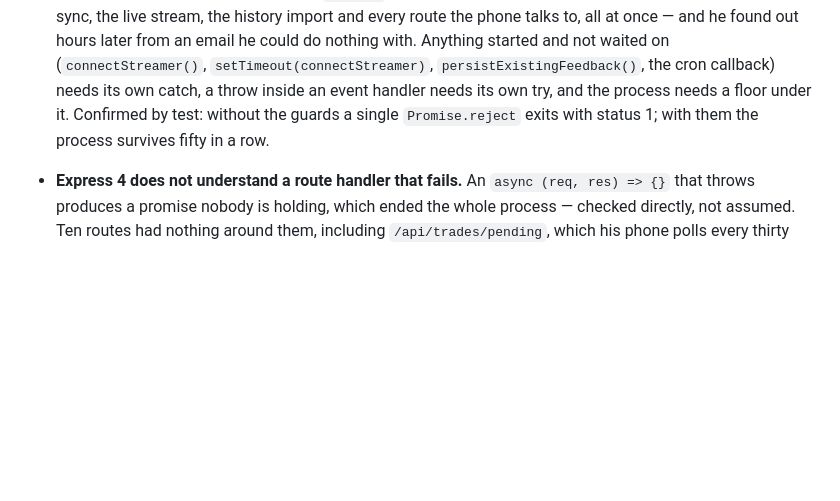
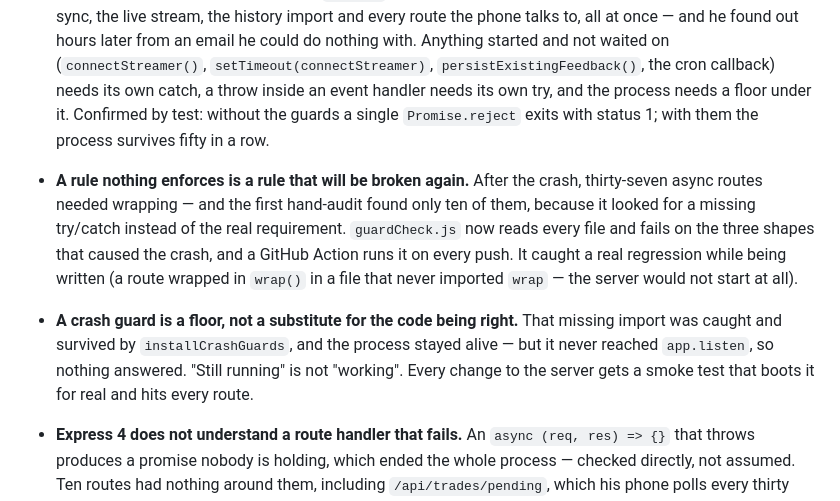
Before and after one commit to alynnyree/strat-journal-app, a Markdown page: CLAUDE.md, the part around the change. Rendered like a GitHub page; blank space fills up the shorter version.

```diff
--- a/CLAUDE.md
+++ b/CLAUDE.md
@@ -362,6 +362,19 @@ Uses **The Strat**. Key concepts the code implements:
   a floor under it. Confirmed by test: without the guards a single
   `Promise.reject` exits with status 1; with them the process survives
   fifty in a row.
+- **A rule nothing enforces is a rule that will be broken again.** After
+  the crash, thirty-seven async routes needed wrapping — and the first
+  hand-audit found only ten of them, because it looked for a missing
+  try/catch instead of the real requirement. `guardCheck.js` now reads
+  every file and fails on the three shapes that caused the crash, and a
+  GitHub Action runs it on every push. It caught a real regression while
+  being written (a route wrapped in `wrap()` in a file that never imported
+  `wrap` — the server would not start at all).
+- **A crash guard is a floor, not a substitute for the code being right.**
+  That missing import was caught and survived by `installCrashGuards`, and
+  the process stayed alive — but it never reached `app.listen`, so nothing
+  answered. "Still running" is not "working". Every change to the server
+  gets a smoke test that boots it for real and hits every route.
 - **Express 4 does not understand a route handler that fails.** An
   `async (req, res) => {}` that throws produces a promise nobody is
   holding, which ended the whole process — checked directly, not assumed.
```
Also changed, not shown: TASKS.md (+30 -0 lines).
